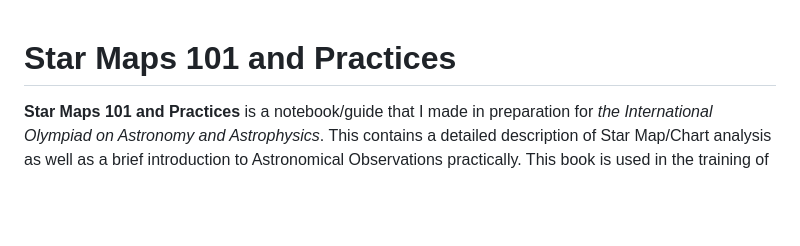
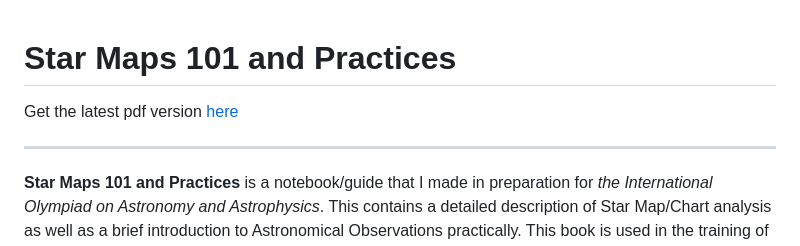
Before and after one commit to Rajit13/Star-Maps-101-and-Practices, a Markdown page: README.md, the part around the change. GitHub-like rendering; blank space fills up the shorter version.

```diff
--- a/README.md
+++ b/README.md
@@ -1,4 +1,8 @@
 # Star Maps 101 and Practices
+
+Get the latest pdf version [here](main.pdf)
+
+---
 
 **Star Maps 101 and Practices** is a notebook/guide that I made in preparation for *the International Olympiad on Astronomy and Astrophysics*. This contains a detailed description of Star Map/Chart analysis as well as a brief introduction to Astronomical Observations practically. This book is used in the training of the Bangladesh team at the [Bangladesh Olympiad on Astronomy and Astrophysics](https://bdoaa.org).
 
```
